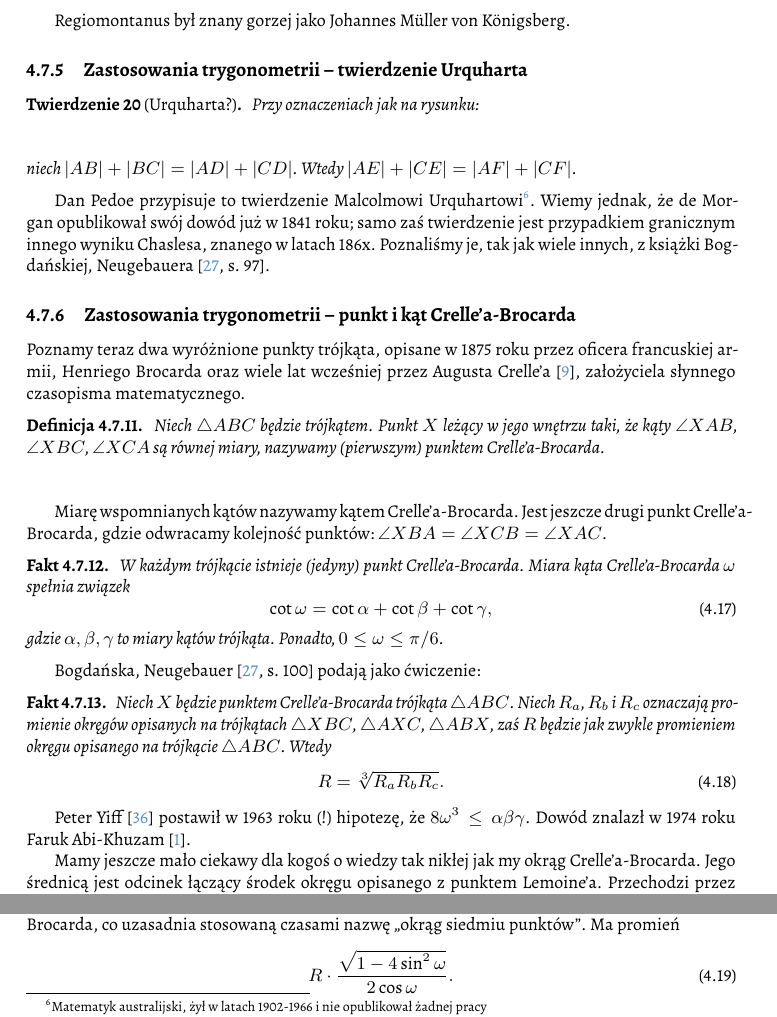
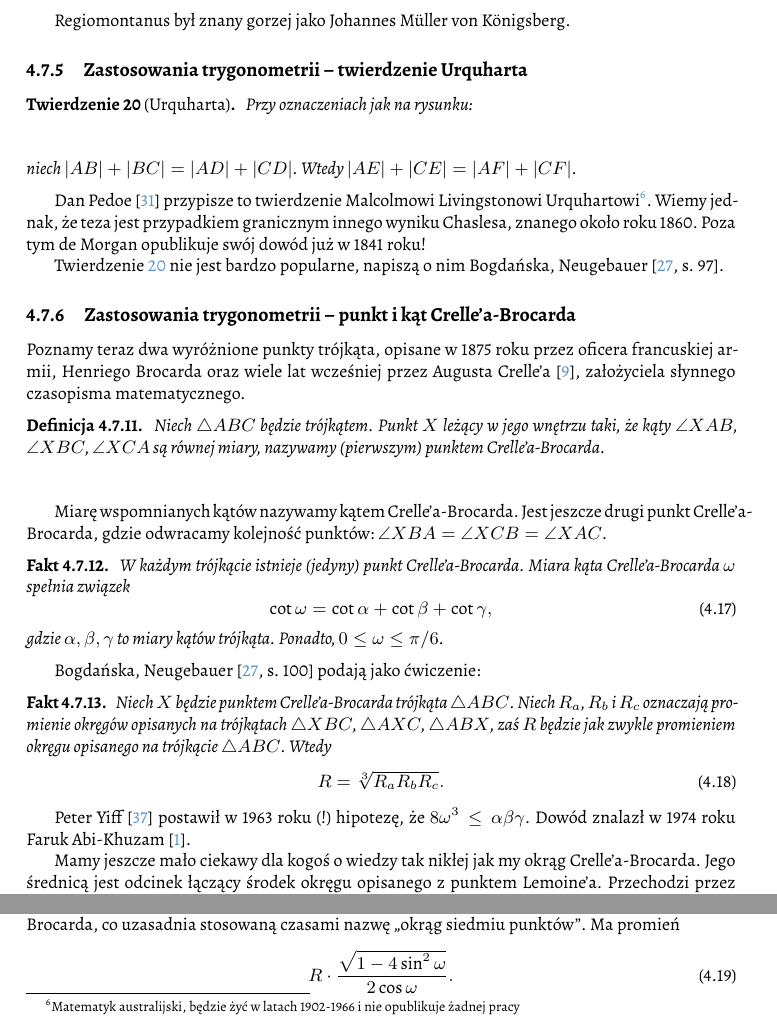
Before and after one commit to fechmistrz/almawaukh-geometry, a LaTeX document (src/geo-textbook.tex, which reads src/similarity/trigonometry/urquhart.tex): two parts of page 43 of 90, joined at a grey line, cut so that both start at the same text. Compiled offline with XeLaTeX.

Commit message:
Urquhart theorem

```diff
--- a/src/similarity/trigonometry/urquhart.tex
+++ b/src/similarity/trigonometry/urquhart.tex
@@ -1,11 +1,11 @@
 %
 
-\begin{theorem}[Urquharta?]
+\begin{theorem}[Urquharta]
+\label{theorem_urquhart}%
 \index{twierdzenie!Urquharta}%
     Przy oznaczeniach jak na rysunku:
     \begin{center}
 \begin{comment}
-
     \begin{tikzpicture}[scale=.4]
         \tkzDefPoint(0, 0){E}
         \tkzDefPoint(267:5){E1}
@@ -43,11 +43,12 @@
     Wtedy $|AE| + |CE| = |AF| + |CF|$.
 \end{theorem}
 
-Dan Pedoe
-% Pedoe, D. "The Most 'Elementary' Theorem of Euclidean Geometry." Math. Mag. 49, 40-42, 1976.
-przypisuje to twierdzenie Malcolmowi Urquhartowi\footnote{Matematyk australijski, żył w latach 1902-1966 i nie opublikował żadnej pracy}.
-\index[persons]{Urquhart, Malcolm}%
-Wiemy jednak, że de Morgan opublikował swój dowód już w 1841 roku; samo zaś twierdzenie jest przypadkiem granicznym innego wyniku Chaslesa, znanego w latach 186x.
-Poznaliśmy je, tak jak wiele innych, z książki Bogdańskiej, Neugebauera \cite[s. 97]{neugebauer_2018}.
+Dan Pedoe \cite{pedoe_1976} przypisze to twierdzenie Malcolmowi Livingstonowi Urquhartowi\footnote{Matematyk australijski, będzie żyć w latach 1902-1966 i nie opublikuje żadnej pracy}.
+\index[persons]{Pedoe, Daniel}%
+\index[persons]{Urquhart, Malcolm Livingston}%
+Wiemy jednak, że teza jest przypadkiem granicznym innego wyniku Chaslesa, znanego około roku 1860.
+Poza tym de Morgan opublikuje swój dowód już w 1841 roku!
+
+Twierdzenie \ref{theorem_urquhart} nie jest bardzo popularne, napiszą o nim Bogdańska, Neugebauer \cite[s. 97]{neugebauer_2018}.
 
 %
```
Also changed, not shown: src/geo-textbook.bib (+10 -1 lines).
